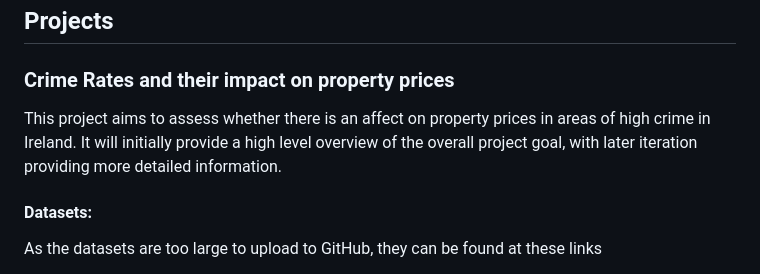
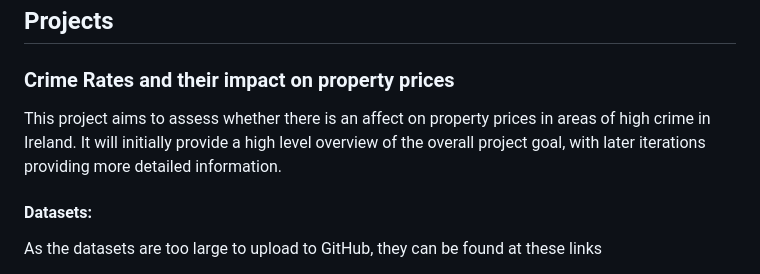
Before and after one commit to AdamL-DSG42/MachineLearningPortfolio, a Markdown page: README.md, the part around the change. Drawn GitHub-style.

```diff
--- a/README.md
+++ b/README.md
@@ -10,7 +10,7 @@ This is a repository of projects that I have worked on or am currently working t
 ## Projects
 
 ### Crime Rates and their impact on property prices
-This project aims to assess whether there is an affect on property prices in areas of high crime in Ireland. It will initially provide a high level overview of the overall project goal, with later iteration providing more detailed information.
+This project aims to assess whether there is an affect on property prices in areas of high crime in Ireland. It will initially provide a high level overview of the overall project goal, with later iterations providing more detailed information.
 
 #### Datasets:
 As the datasets are too large to upload to GitHub, they can be found at these links
```
